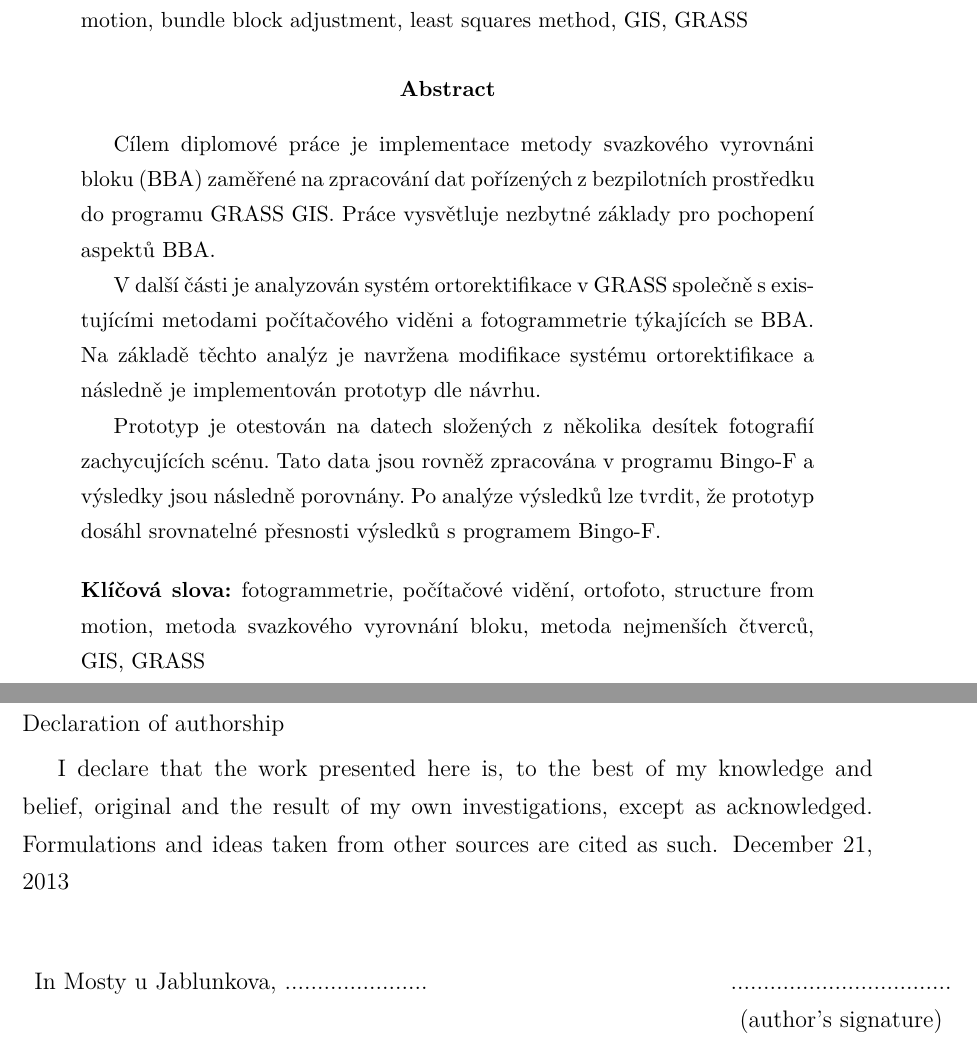
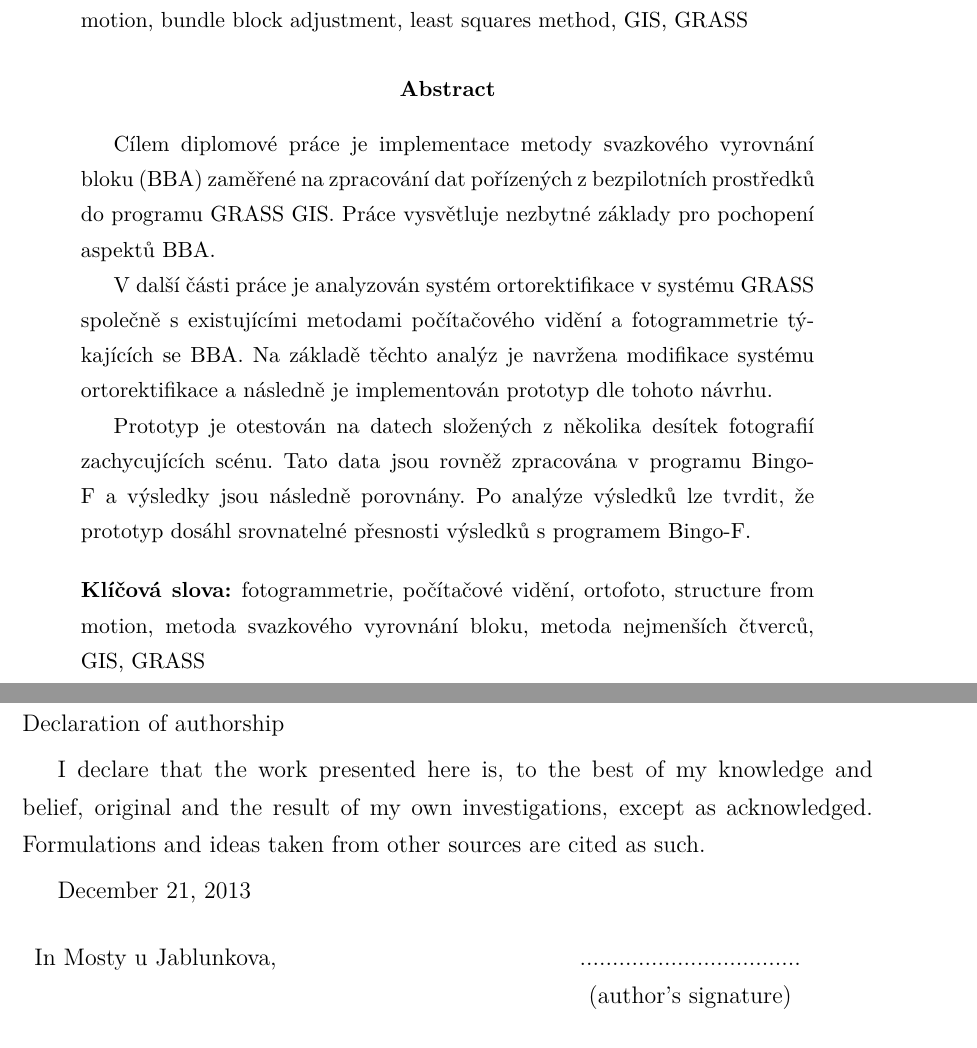
Before and after one commit to ctu-geoforall-lab-projects/dp-turek-2014, a LaTeX paper (text/DP.tex, which reads text/prohlaseniapodekovani.tex): two parts of pages 3 and 4 of 97, joined at a grey line, cut so that both start at the same text. Compiled offline with pdfLaTeX.

Commit message:
abstract corrections

```diff
--- a/text/DP.tex
+++ b/text/DP.tex
@@ -144,16 +144,16 @@ After analysis of the results, it is concluded that accuracy of  the processing
 \begin{abstract}
 \selectlanguage{czech}
 
-Cílem diplomové práce je implementace metody svazkového vyrovnáni bloku (BBA) zaměřené
-na zpracování dat pořízených z bezpilotních prostředku do programu GRASS GIS.
+Cílem diplomové práce je implementace metody svazkového vyrovnání bloku (BBA) zaměřené
+na zpracování dat pořízených z bezpilotních prostředků do programu GRASS GIS.
 Práce vysvětluje nezbytné základy pro pochopení aspektů BBA.
 
-V další části je analyzován systém ortorektifikace v GRASS společně s existujícími metodami počítačového viděni a fotogrammetrie
+V další části práce je analyzován systém ortorektifikace v systému GRASS společně s existujícími metodami počítačového vidění a fotogrammetrie
  týkajících se BBA.  Na základě těchto analýz je navržena modifikace systému ortorektifikace a následně je implementován prototyp
-dle návrhu.
+dle tohoto návrhu.
 
 Prototyp je otestován na datech složených z několika desítek fotografií zachycujících scénu.
-Tato data jsou rovněž zpracována v programu Bingo-F a výsledky jsou následně porovnány.
+Tato data jsou rovněž zpracována v programu Bingo-F a~výsledky jsou následně porovnány.
 Po analýze výsledků lze tvrdit, že prototyp dosáhl srovnatelné přesnosti výsledků s programem Bingo-F.
 
 \bigskip
--- a/text/prohlaseniapodekovani.tex
+++ b/text/prohlaseniapodekovani.tex
@@ -6,11 +6,12 @@
 I declare that the work presented here is, to the best of my knowledge and
 belief, original and the result of my own investigations, except as acknowledged.
 Formulations and ideas taken from other sources are cited as such.
- December 21, 2013
+
+December 21, 2013
 
 \begin{flushleft}
 \begin{tabular}{cp{0.3\textwidth}c}
-In Mosty u Jablunkova, ......................
+In Mosty u Jablunkova,
 &
 &
 ..................................
```
Also changed, not shown: text/prohlaseniapodekovani.tex (2 more changed lines).
